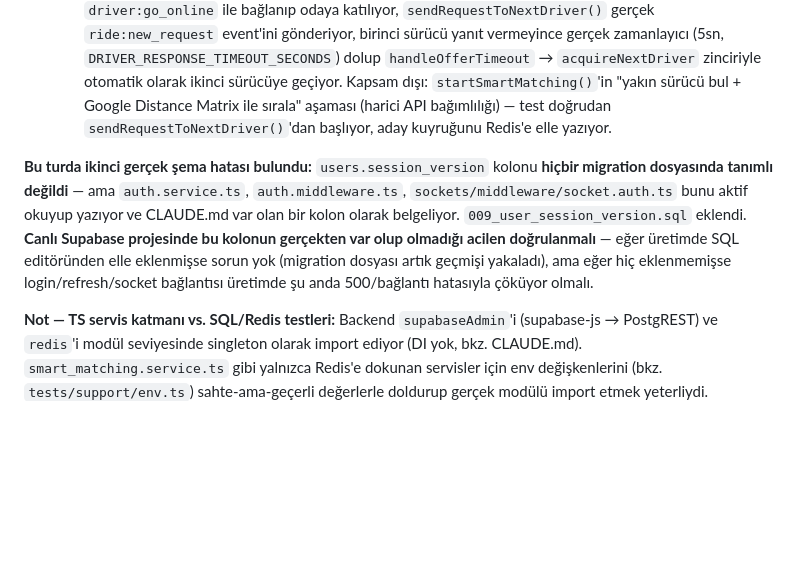
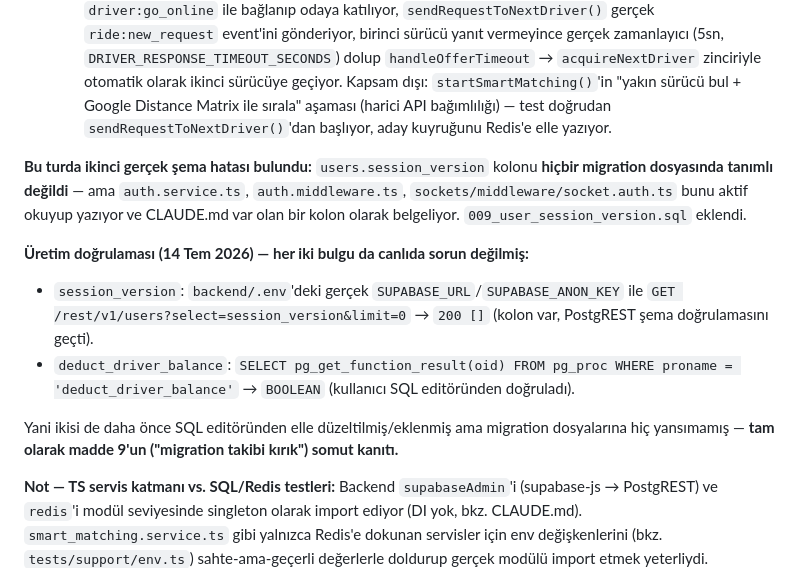
Before and after one commit to Mkware/taksim-gelsin, a Markdown page: docs/KOD_ANALIZI_VE_YOL_HARITASI_2026-07-12.md, the part around the change. Rendered like a GitHub page; blank space fills up the shorter version.

Commit message:
docs: üretim doğrulamasını kaydet — session_version ve deduct_driver_balance canlıda sorunsuz
Her ikisi de SQL editöründen elle düzeltilmiş ama migration dosyalarına
hiç yansımamış — madde 9'un (migration takibi) somut kanıtı.

```diff
--- a/docs/KOD_ANALIZI_VE_YOL_HARITASI_2026-07-12.md
+++ b/docs/KOD_ANALIZI_VE_YOL_HARITASI_2026-07-12.md
@@ -123,7 +123,13 @@ Yalnızca FCM (doğru karar — kimlik/DB/storage Supabase + backend'te). Backen
 - [x] 7c. Redis testcontainer kuruldu (14 Tem 2026, `tests/integration/smart_matching_queue.test.ts`) — `smart_matching.service.ts`'nin `ACQUIRE_NEXT_DRIVER_LUA` atomik claim script'i: çevrimdışı/kilitli sürücüleri atlama, kuyruk tükenince null dönme, eşzamanlı çağrılarda aynı sürücünün iki kez devredilmemesi. Test edilebilmesi için `acquireNextDriver`/`REDIS_KEYS`/`DRIVER_SOCKET_KEY`/`DRIVER_PENDING_OFFER_PREFIX`/`OFFER_DEADLINES_ZSET` modülde `export` edildi (davranış değişmedi, yalnızca görünürlük).
 - [x] 8. Kritik Socket akışı test edildi (14 Tem 2026, `tests/integration/ride_matching_socket_flow.test.ts`) — gerçek Socket.io sunucusu + `socket.io-client` bağlantıları + gerçek Postgres (PostgREST üzerinden) + gerçek Redis'e karşı: sürücü `driver:go_online` ile bağlanıp odaya katılıyor, `sendRequestToNextDriver()` gerçek `ride:new_request` event'ini gönderiyor, birinci sürücü yanıt vermeyince gerçek zamanlayıcı (5sn, `DRIVER_RESPONSE_TIMEOUT_SECONDS`) dolup `handleOfferTimeout` → `acquireNextDriver` zinciriyle otomatik olarak ikinci sürücüye geçiyor. Kapsam dışı: `startSmartMatching()`'in "yakın sürücü bul + Google Distance Matrix ile sırala" aşaması (harici API bağımlılığı) — test doğrudan `sendRequestToNextDriver()`'dan başlıyor, aday kuyruğunu Redis'e elle yazıyor.
 
-**Bu turda ikinci gerçek şema hatası bulundu:** `users.session_version` kolonu **hiçbir migration dosyasında tanımlı değildi** — ama `auth.service.ts`, `auth.middleware.ts`, `sockets/middleware/socket.auth.ts` bunu aktif okuyup yazıyor ve CLAUDE.md var olan bir kolon olarak belgeliyor. `009_user_session_version.sql` eklendi. **Canlı Supabase projesinde bu kolonun gerçekten var olup olmadığı acilen doğrulanmalı** — eğer üretimde SQL editöründen elle eklenmişse sorun yok (migration dosyası artık geçmişi yakaladı), ama eğer hiç eklenmemişse login/refresh/socket bağlantısı üretimde şu anda 500/bağlantı hatasıyla çöküyor olmalı.
+**Bu turda ikinci gerçek şema hatası bulundu:** `users.session_version` kolonu **hiçbir migration dosyasında tanımlı değildi** — ama `auth.service.ts`, `auth.middleware.ts`, `sockets/middleware/socket.auth.ts` bunu aktif okuyup yazıyor ve CLAUDE.md var olan bir kolon olarak belgeliyor. `009_user_session_version.sql` eklendi.
+
+**Üretim doğrulaması (14 Tem 2026) — her iki bulgu da canlıda sorun değilmiş:**
+- `session_version`: `backend/.env`'deki gerçek `SUPABASE_URL`/`SUPABASE_ANON_KEY` ile `GET /rest/v1/users?select=session_version&limit=0` → `200 []` (kolon var, PostgREST şema doğrulamasını geçti).
+- `deduct_driver_balance`: `SELECT pg_get_function_result(oid) FROM pg_proc WHERE proname = 'deduct_driver_balance'` → `BOOLEAN` (kullanıcı SQL editöründen doğruladı).
+
+Yani ikisi de daha önce SQL editöründen elle düzeltilmiş/eklenmiş ama migration dosyalarına hiç yansımamış — **tam olarak madde 9'un ("migration takibi kırık") somut kanıtı.**
 
 **Not — TS servis katmanı vs. SQL/Redis testleri:** Backend `supabaseAdmin`'i (supabase-js → PostgREST) ve `redis`'i modül seviyesinde singleton olarak import ediyor (DI yok, bkz. CLAUDE.md). `smart_matching.service.ts` gibi yalnızca Redis'e dokunan servisler için env değişkenlerini (bkz. `tests/support/env.ts`) sahte-ama-geçerli değerlerle doldurup gerçek modülü import etmek yeterliydi. `ride.service.ts`/`auth.service.ts` gibi Supabase'e (PostgREST) yazan servisleri gerçekten import edip çağırmak için `tests/support/postgrest_stack.ts` ile testcontainers'ta gerçek bir `postgrest/postgrest` konteyneri (+ `authenticator`/`service_role` rol kurulumu + `/rest/v1` path'ini soyan minik bir Node proxy, çünkü PostgREST path prefix desteklemiyor ve gerçek Supabase'de bunu Kong hallediyor) kuruldu — artık madde 8'deki gibi servisler gerçek haliyle test edilebiliyor. `ride.service.ts`/`auth.service.ts`'in kendisi için ayrı testler henüz yazılmadı (yalnızca smart_matching.service.ts bu altyapıyı kullanıyor); bu altyapı sayesinde ileride yazılması ucuzlaştı.
 
```
